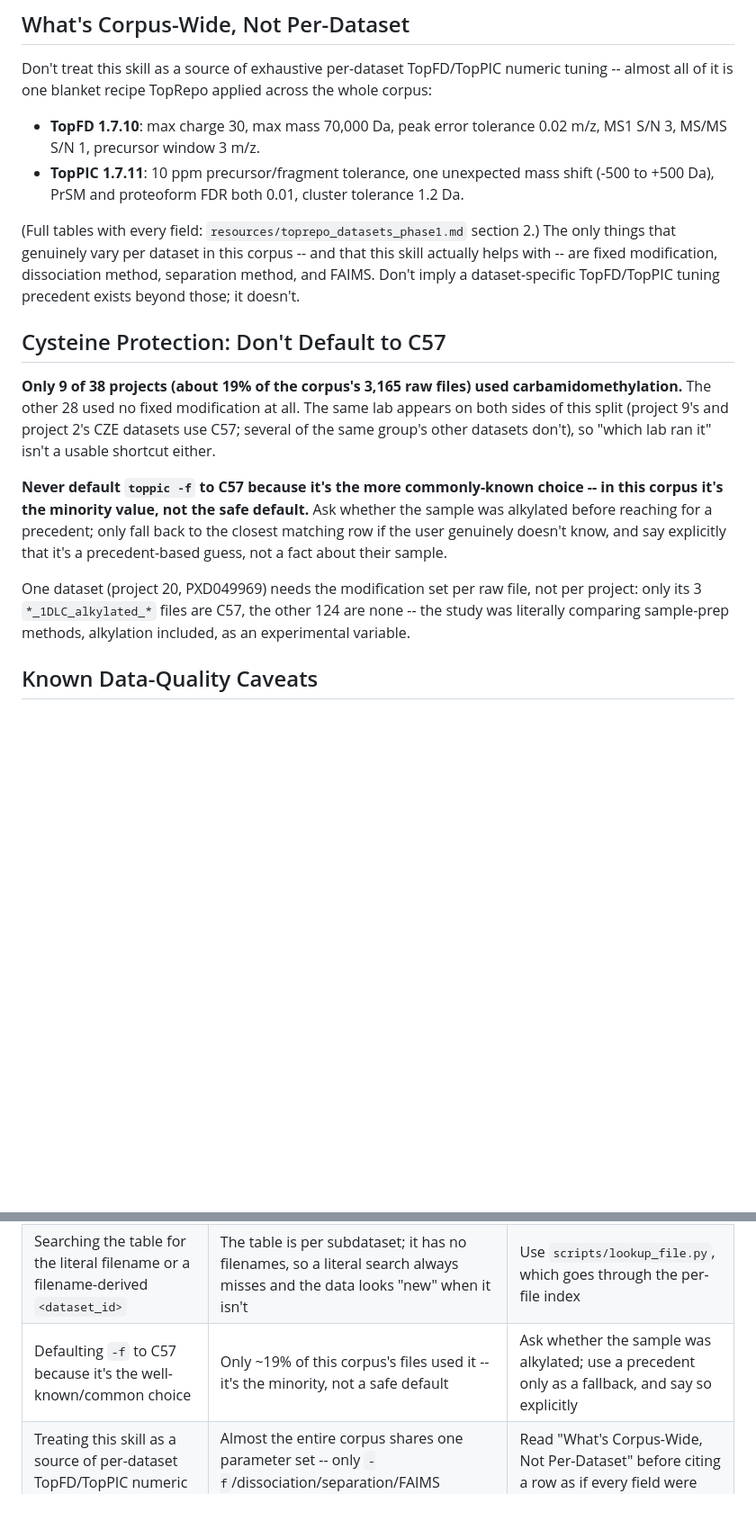
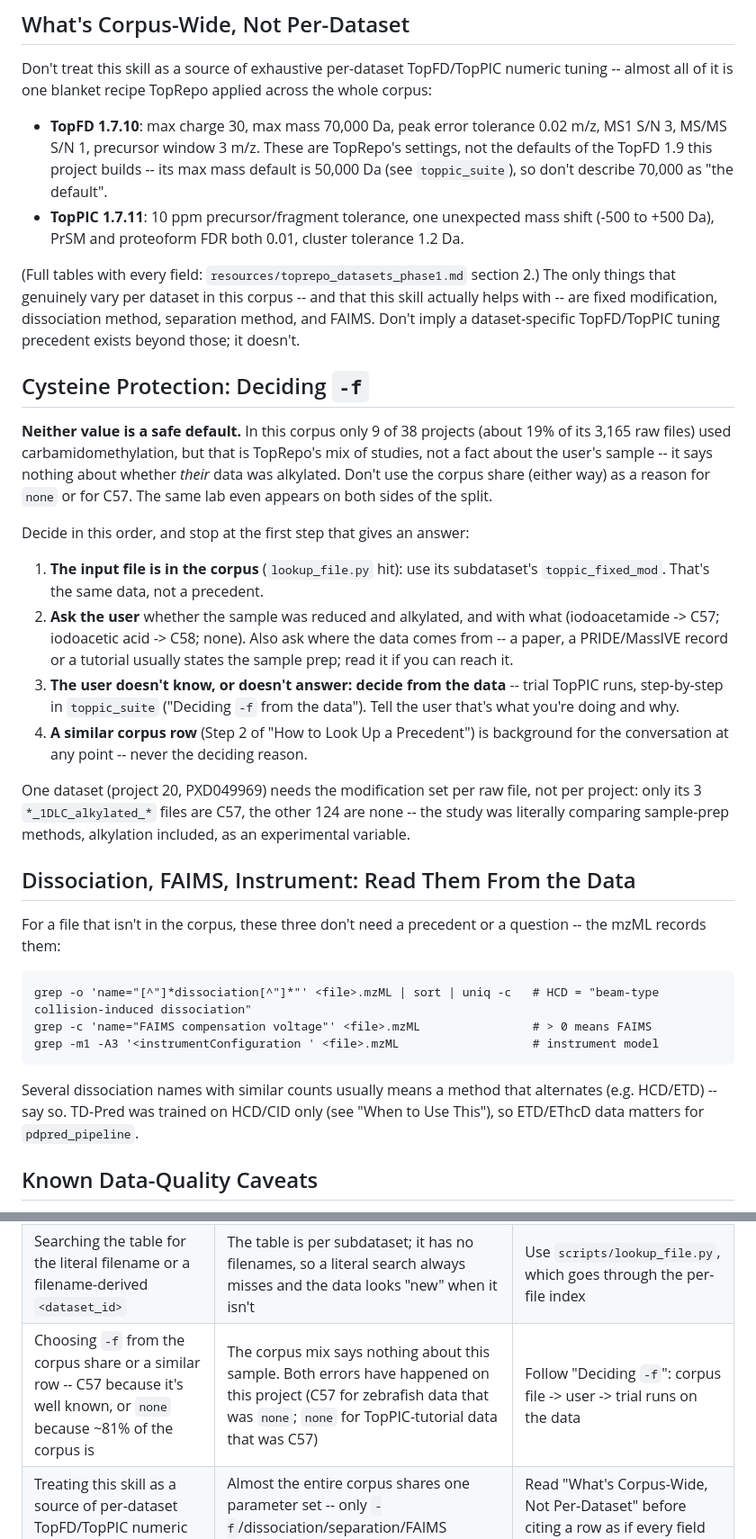
Before and after one commit to ER130/TopRepo-Agent, a Markdown page: skills/param_precedents/SKILL.md, 2 parts joined by grey strips. Shown at 90% size. Drawn GitHub-style; blank space fills up the shorter version.

````diff
--- a/skills/param_precedents/SKILL.md
+++ b/skills/param_precedents/SKILL.md
@@ -117,6 +117,9 @@ across the whole corpus:
 
 - **TopFD 1.7.10**: max charge 30, max mass 70,000 Da, peak error
   tolerance 0.02 m/z, MS1 S/N 3, MS/MS S/N 1, precursor window 3 m/z.
+  These are TopRepo's settings, not the defaults of the TopFD 1.9 this
+  project builds -- its max mass default is 50,000 Da (see
+  `toppic_suite`), so don't describe 70,000 as "the default".
 - **TopPIC 1.7.11**: 10 ppm precursor/fragment tolerance, one unexpected
   mass shift (-500 to +500 Da), PrSM and proteoform FDR both 0.01,
   cluster tolerance 1.2 Da.
@@ -128,25 +131,50 @@ modification, dissociation method, separation method, and FAIMS. Don't
 imply a dataset-specific TopFD/TopPIC tuning precedent exists beyond
 those; it doesn't.
 
-## Cysteine Protection: Don't Default to C57
+## Cysteine Protection: Deciding `-f`
 
-**Only 9 of 38 projects (about 19% of the corpus's 3,165 raw files) used
-carbamidomethylation.** The other 28 used no fixed modification at all.
-The same lab appears on both sides of this split (project 9's and
-project 2's CZE datasets use C57; several of the same group's other
-datasets don't), so "which lab ran it" isn't a usable shortcut either.
+**Neither value is a safe default.** In this corpus only 9 of 38 projects
+(about 19% of its 3,165 raw files) used carbamidomethylation, but that is
+TopRepo's mix of studies, not a fact about the user's sample -- it says
+nothing about whether *their* data was alkylated. Don't use the corpus
+share (either way) as a reason for `none` or for C57. The same lab even
+appears on both sides of the split.
 
-**Never default `toppic -f` to C57 because it's the more commonly-known
-choice -- in this corpus it's the minority value, not the safe default.**
-Ask whether the sample was alkylated before reaching for a precedent;
-only fall back to the closest matching row if the user genuinely doesn't
-know, and say explicitly that it's a precedent-based guess, not a fact
-about their sample.
+Decide in this order, and stop at the first step that gives an answer:
+
+1. **The input file is in the corpus** (`lookup_file.py` hit): use its
+   subdataset's `toppic_fixed_mod`. That's the same data, not a precedent.
+2. **Ask the user** whether the sample was reduced and alkylated, and
+   with what (iodoacetamide -> C57; iodoacetic acid -> C58; none). Also ask
+   where the data comes from -- a paper, a PRIDE/MassIVE record or a
+   tutorial usually states the sample prep; read it if you can reach it.
+3. **The user doesn't know, or doesn't answer: decide from the data** --
+   trial TopPIC runs, step-by-step in `toppic_suite` ("Deciding `-f` from
+   the data"). Tell the user that's what you're doing and why.
+4. **A similar corpus row** (Step 2 of "How to Look Up a Precedent") is
+   background for the conversation at any point -- never the deciding
+   reason.
 
 One dataset (project 20, PXD049969) needs the modification set per raw
 file, not per project: only its 3 `*_1DLC_alkylated_*` files are C57,
 the other 124 are none -- the study was literally comparing sample-prep
 methods, alkylation included, as an experimental variable.
+
+## Dissociation, FAIMS, Instrument: Read Them From the Data
+
+For a file that isn't in the corpus, these three don't need a precedent
+or a question -- the mzML records them:
+
+```
+grep -o 'name="[^"]*dissociation[^"]*"' <file>.mzML | sort | uniq -c   # HCD = "beam-type collision-induced dissociation"
+grep -c 'name="FAIMS compensation voltage"' <file>.mzML                # > 0 means FAIMS
+grep -m1 -A3 '<instrumentConfiguration ' <file>.mzML                   # instrument model
+```
+
+Several dissociation names with similar counts usually means a method
+that alternates (e.g. HCD/ETD) -- say so. TD-Pred was trained on HCD/CID
+only (see "When to Use This"), so ETD/EThcD data matters for
+`pdpred_pipeline`.
 
 ## Known Data-Quality Caveats
 
@@ -179,7 +207,7 @@ methods, alkylation included, as an experimental variable.
 |---|---|---|
 | Matching on species/instrument before checking whether the input file itself is in the corpus | A same-species row is someone else's sample prep; the file's own subdataset is the actual answer. Two zebrafish brain projects in the corpus disagree on `-f` | Run `scripts/lookup_file.py` on the input filename first; use species matching only when it finds nothing |
 | Searching the table for the literal filename or a filename-derived `<dataset_id>` | The table is per subdataset; it has no filenames, so a literal search always misses and the data looks "new" when it isn't | Use `scripts/lookup_file.py`, which goes through the per-file index |
-| Defaulting `-f` to C57 because it's the well-known/common choice | Only ~19% of this corpus's files used it -- it's the minority, not a safe default | Ask whether the sample was alkylated; use a precedent only as a fallback, and say so explicitly |
+| Choosing `-f` from the corpus share or a similar row -- C57 because it's well known, or `none` because ~81% of the corpus is | The corpus mix says nothing about this sample. Both errors have happened on this project (C57 for zebrafish data that was `none`; `none` for TopPIC-tutorial data that was C57) | Follow "Deciding `-f`": corpus file -> user -> trial runs on the data |
 | Treating this skill as a source of per-dataset TopFD/TopPIC numeric tuning | Almost the entire corpus shares one parameter set -- only `-f`/dissociation/separation/FAIMS genuinely vary | Read "What's Corpus-Wide, Not Per-Dataset" before citing a row as if every field were dataset-specific |
 | Citing `dissociation_S5` without checking `dissociation_meta` | The two disagree for project 25, and S5 is the one that's wrong there | Trust `dissociation_meta` where they differ |
 | Presenting a loosely-matching species/instrument as a confident precedent | A thin match stated with false confidence is worse than admitting there's no precedent | State how close the match actually is; say plainly when nothing matches well |
````
Also changed, not shown: skills/toppic_suite/SKILL.md (+53 -17 lines).
